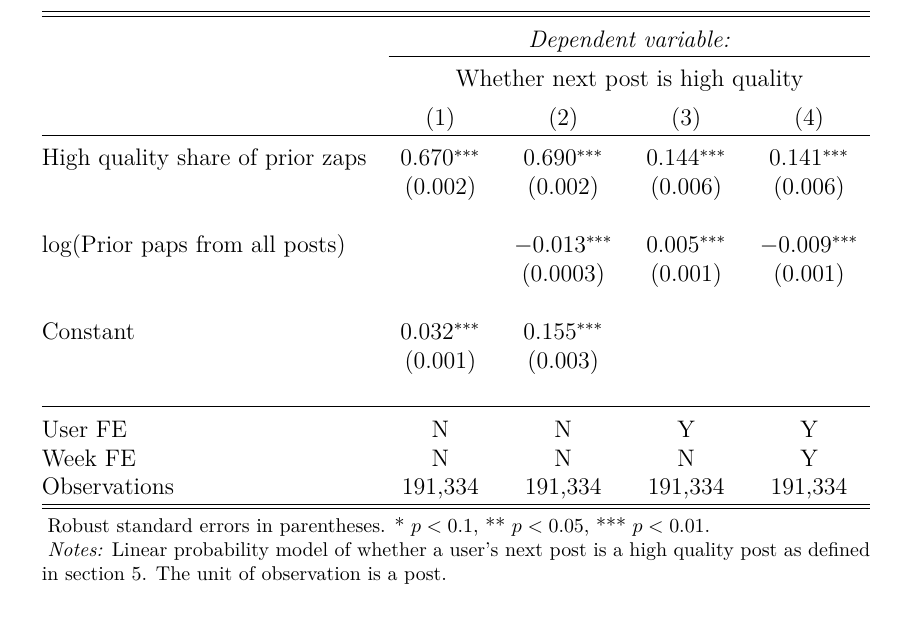
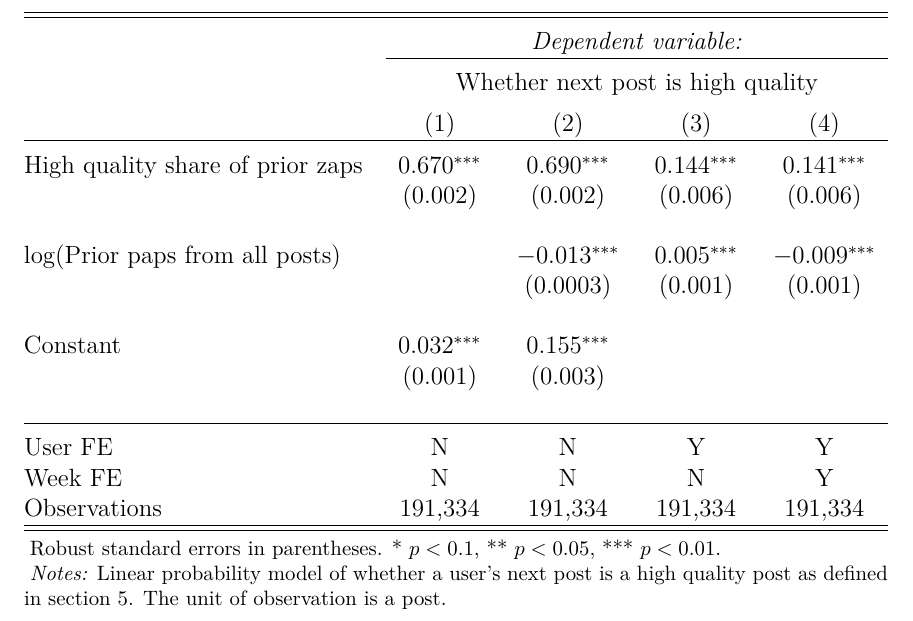
Before and after one commit to ed-kung/sn-research, a LaTeX paper (00main.tex, which reads 93tables.tex): part of page 30 of 30, cut so that both start at the same text. Compiled offline with pdfLaTeX.

Commit message:
Updates from Overleaf

```diff
--- a/93tables.tex
+++ b/93tables.tex
@@ -99,6 +99,7 @@ Robust standard errors in parentheses. * $p<0.1$, ** $p<0.05$, *** $p<0.01$.
 \begin{table}[H]
 \centering
 \caption{Evidence of Learning from Prior Zaps} \label{tab_v4v_learning}
+\begin{adjustbox}{width=\textwidth}
 \begin{threeparttable}
 \begin{tabular}{@{\extracolsep{5pt}}lcccc}
 \\[-1.8ex]\hline
```
Also changed, not shown: 93tables.tex (1 more changed lines).
